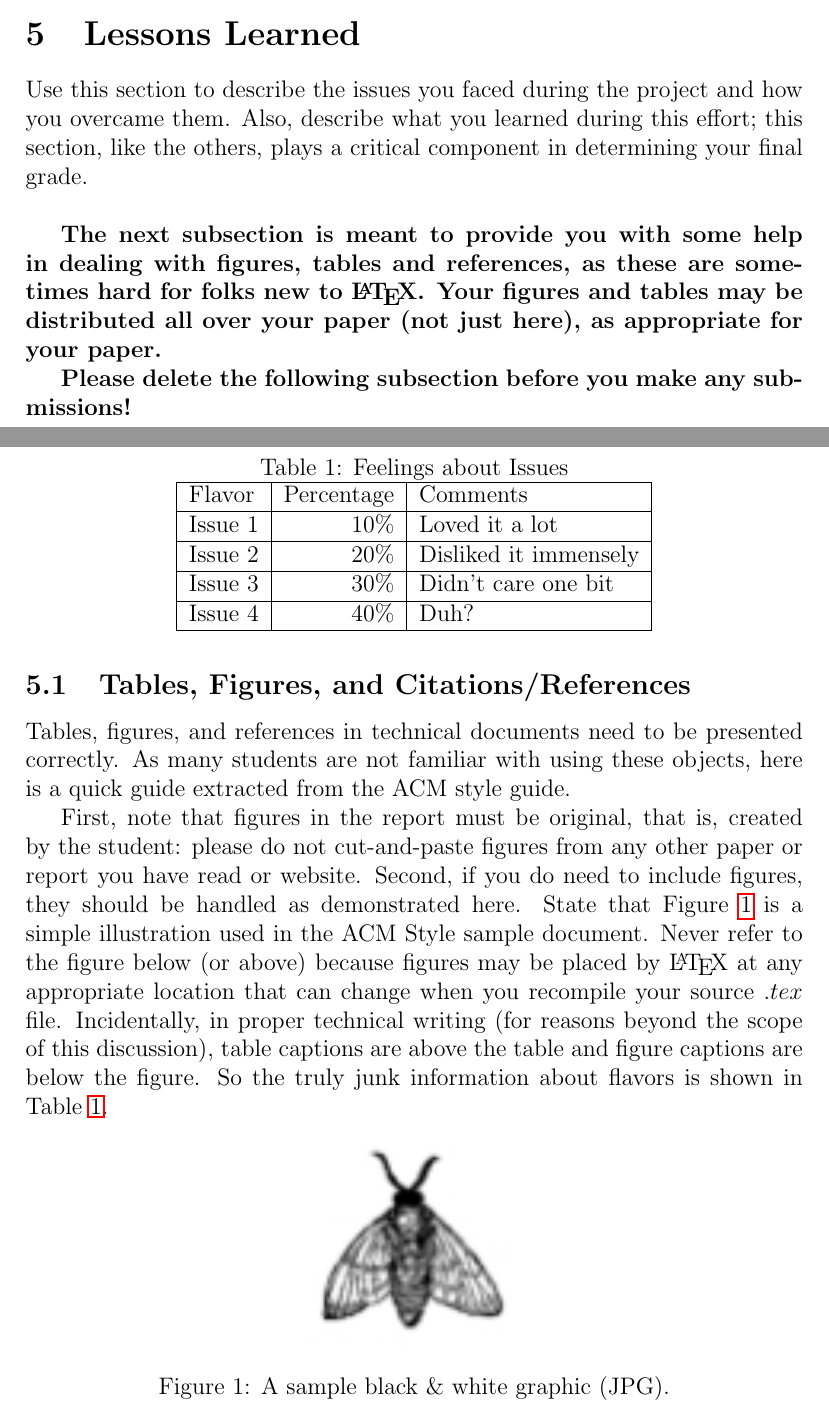
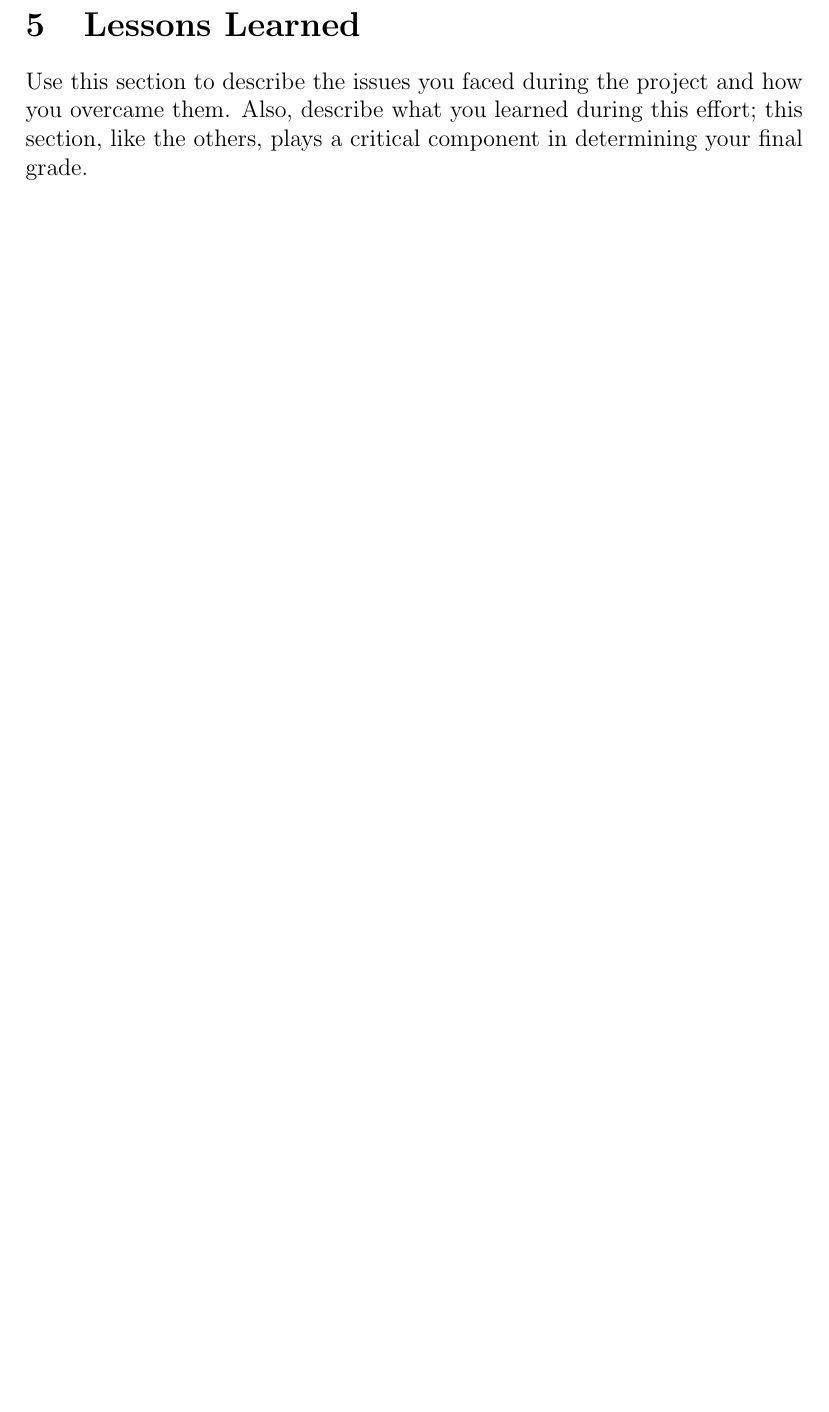
Before and after one commit to m-dorsey/MeamDB, a LaTeX document (docs/REPORT_INITIAL.tex): two parts of pages 15 and 16 of 17 before the commit and part of page 15 of 15 after it, the two joined at a grey line, cut so that both start at the same text, the shorter picture padded with empty space. Compiled offline with pdfLaTeX.

Commit message:
updated Report & added ER Diagram image

```diff
--- a/docs/REPORT_INITIAL.tex
+++ b/docs/REPORT_INITIAL.tex
@@ -14,7 +14,7 @@
 \definecolor{pythonred}{rgb}{0.6, 0, 0}
 \definecolor{pythongreen}{rgb}{0, 0.5, 0}
 \definecolor{tablegrey}{rgb}{0.9,0.9,0.9}
-\graphicspath{ {images/} }
+%\graphicspath{ {images/} }
 
 
 
@@ -648,49 +651,8 @@ Student 4 tts1848: Emi Simpson\\
     \section{Lessons Learned}
     Use this section to describe the issues you faced during the project and how you overcame them. Also, describe what you learned during this effort; this section, like the others, plays a critical component in determining your final grade.\\
 
-    {\bf The next subsection is meant to provide you with some help in
-    dealing with figures, tables and references, as these are sometimes
-    hard for folks new to \LaTeX. Your figures and tables
-    may be distributed all over your paper (not just here), as appropriate for your paper.
+%    {\bf The next subsection is meant to provide you with some help in
+%    dealing with figures, tables and references, as these are sometimes
+%    hard for folks new to \LaTeX. Your figures and tables
+%    may be distributed all over your paper (not just here), as appropriate for your paper.
 
-    Please delete the following subsection before you make any submissions!}
-
-    \subsection{Tables, Figures, and Citations/References}
-
-    Tables, figures, and references in technical
-    documents need to be presented correctly. As many students
-    are not familiar with using these objects, here is a quick
-    guide extracted from the ACM style guide.
-
-    \begin{table}
-        \centering
-        \caption{Feelings about Issues}
-        \label{SAMPLE TABLE}
-        \begin{tabular}{|l|r|l|} \hline
-        Flavor&Percentage&Comments\\ \hline
-        Issue 1 &  10\% & Loved it a lot\\ \hline
-        Issue 2 &  20\% & Disliked it immensely\\ \hline
-        Issue 3 &  30\% & Didn't care one bit\\ \hline
-        Issue 4 &  40\% & Duh?\\ \hline
-        \end{tabular}
-    \end{table}
-
-
-    First, note that figures in the report must be original, that is,
-    created by the student: please do not cut-and-paste figures from any
-    other paper or report you have read or website. Second, if you do need to include figures,
-    they should be handled as demonstrated here. State that
-    Figure~\ref{SAMPLE FIGURE} is a simple illustration used in the ACM
-    Style sample document. Never refer to the figure below (or above)
-    because figures may be placed by \LaTeX{} at any appropriate location
-    that can change when you recompile your source $.tex$
-    file. Incidentally, in proper technical writing (for reasons beyond
-    the scope of this discussion), table captions are above the table and
-    figure captions are below the figure. So the truly junk information
-    about flavors is shown in Table~\ref{SAMPLE TABLE}.
-
-    \begin{figure}[htb]
-        \begin{center}
-
-            \includegraphics[width=1.5in]{fly.jpg}
-            \caption{A sample black \& white graphic (JPG).}
```
Also changed, not shown: docs/REPORT_INITIAL.tex (111 more changed lines).
